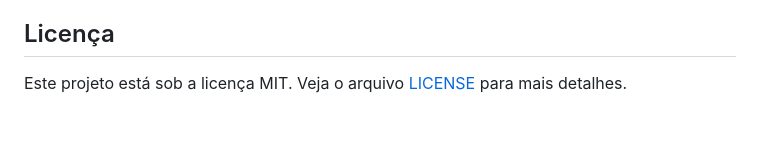
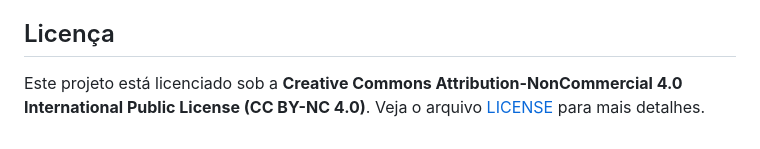
Before and after one commit to profadevairvitorio/cardenetinha, a Markdown page: README.md, the part around the change. Drawn GitHub-style.

Commit message:
docs: Update README to reflect license change to CC BY-NC 4.0

```diff
--- a/README.md
+++ b/README.md
@@ -171,4 +171,5 @@ Se desejar contribuir com o projeto, siga o fluxo de trabalho abaixo, que é um
 
 ## Licença
 
-Este projeto está sob a licença MIT. Veja o arquivo [LICENSE](LICENSE) para mais detalhes.
+Este projeto está licenciado sob a **Creative Commons Attribution-NonCommercial 4.0 International Public License (CC BY-NC 4.0)**.
+Veja o arquivo [LICENSE](LICENSE) para mais detalhes.
```
